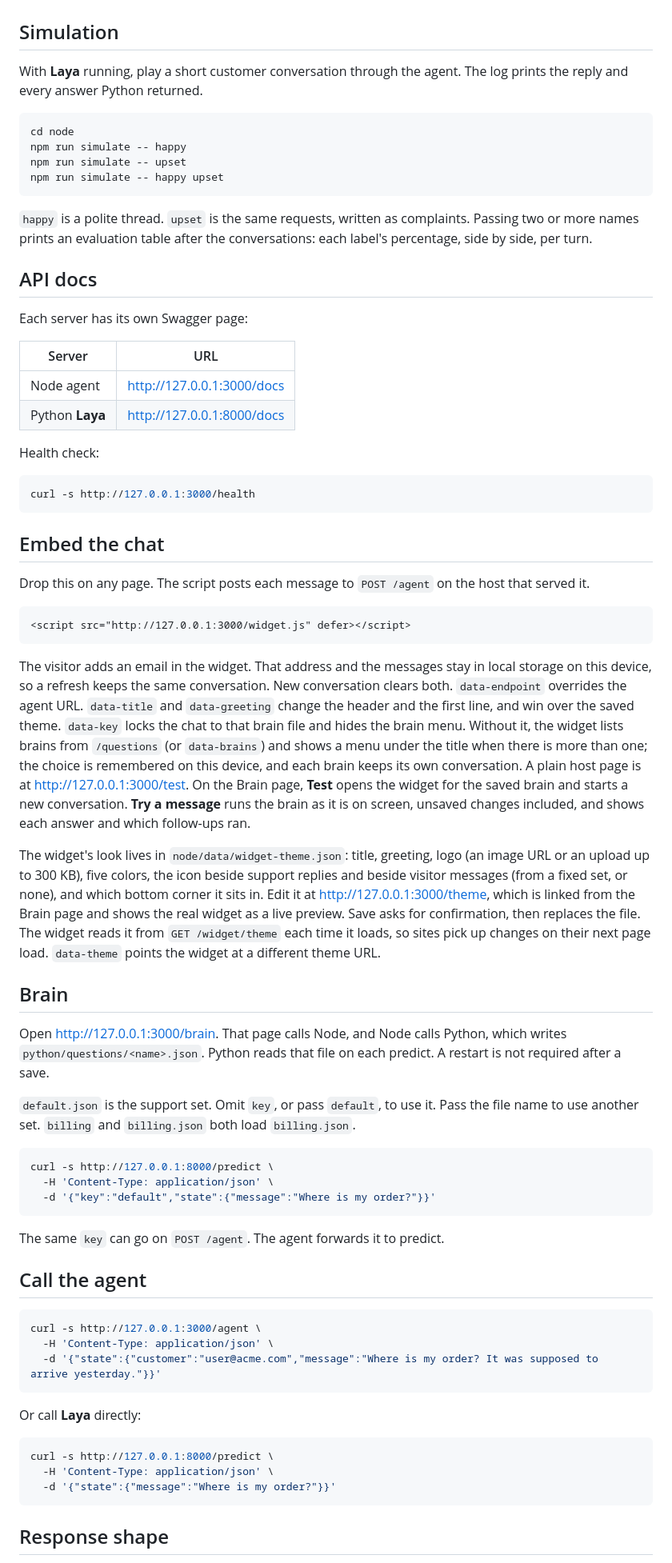
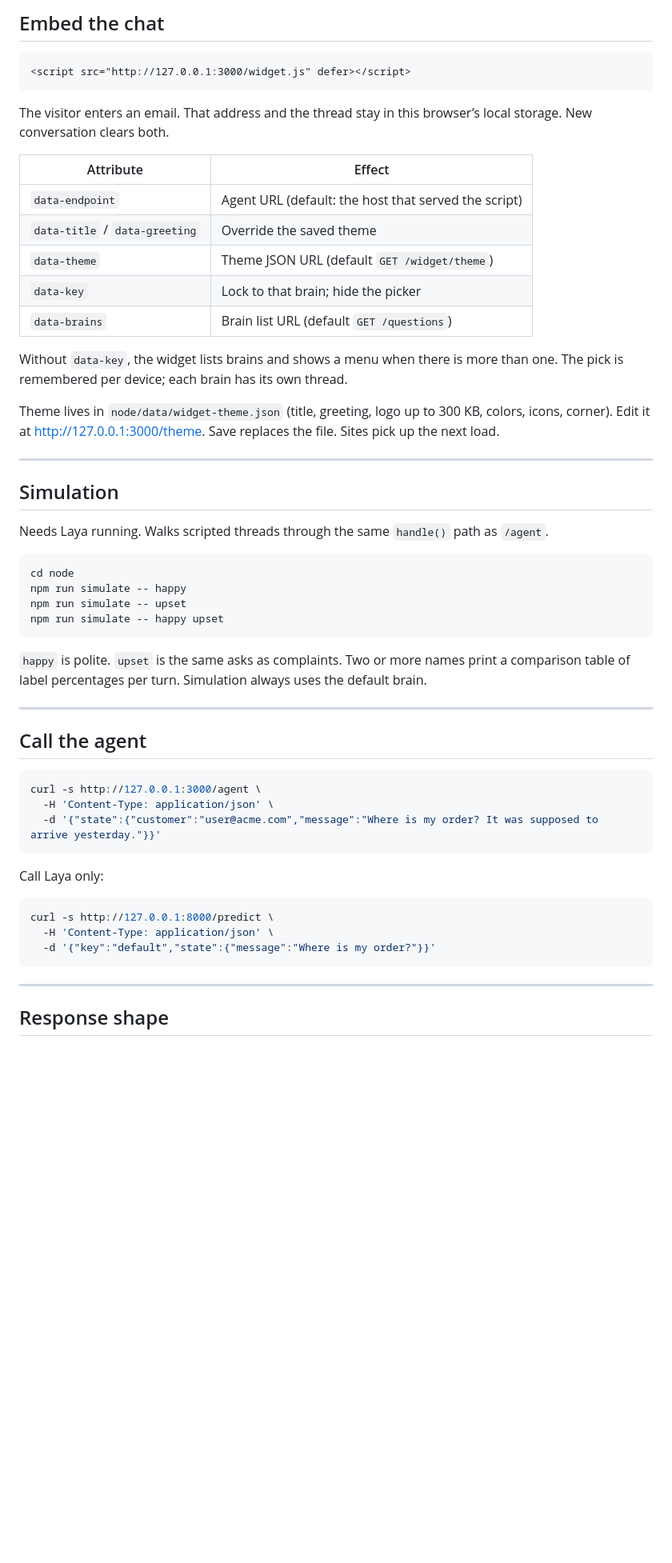
Before and after one commit to ahmadfreijeh/laya-agent, a Markdown page: README.md, the part around one of its changes. Shown at 80% size. GitHub-like rendering; blank space fills up the shorter version.

````diff
--- a/README.md
+++ b/README.md
@@ -110,7 +140,28 @@ To put this on a public domain with nginx and HTTPS, follow **[HOSTING.md](HOSTI
+## Embed the chat
+
+```html
+<script src="http://127.0.0.1:3000/widget.js" defer></script>
+```
+
+The visitor enters an email. That address and the thread stay in this browser’s local storage. New conversation clears both.
+
+| Attribute | Effect |
+|---|---|
+| `data-endpoint` | Agent URL (default: the host that served the script) |
+| `data-title` / `data-greeting` | Override the saved theme |
+| `data-theme` | Theme JSON URL (default `GET /widget/theme`) |
+| `data-key` | Lock to that brain; hide the picker |
+| `data-brains` | Brain list URL (default `GET /questions`) |
+
+Without `data-key`, the widget lists brains and shows a menu when there is more than one. The pick is remembered per device; each brain has its own thread.
+
+Theme lives in `node/data/widget-theme.json` (title, greeting, logo up to 300 KB, colors, icons, corner). Edit it at http://127.0.0.1:3000/theme. Save replaces the file. Sites pick up the next load.
+
+---
 
 ## Simulation
 
-With **Laya** running, play a short customer conversation through the agent. The log prints the reply and every answer Python returned.
+Needs Laya running. Walks scripted threads through the same `handle()` path as `/agent`.
 
 ```bash
 cd node
@@ -119,48 +170,9 @@ npm run simulate -- upset
 npm run simulate -- happy upset
 ```
 
-`happy` is a polite thread. `upset` is the same requests, written as complaints. Passing two or more names prints an evaluation table after the conversations: each label's percentage, side by side, per turn.
+`happy` is polite. `upset` is the same asks as complaints. Two or more names print a comparison table of label percentages per turn. Simulation always uses the default brain.
 
-## API docs
-
-Each server has its own Swagger page:
-
-| Server | URL |
-|---|---|
-| Node agent | http://127.0.0.1:3000/docs |
-| Python **Laya** | http://127.0.0.1:8000/docs |
-
-Health check:
-
-```bash
-curl -s http://127.0.0.1:3000/health
-```
-
-## Embed the chat
-
-Drop this on any page. The script posts each message to `POST /agent` on the host that served it.
-
-```html
-<script src="http://127.0.0.1:3000/widget.js" defer></script>
-```
-
-The visitor adds an email in the widget. That address and the messages stay in local storage on this device, so a refresh keeps the same conversation. New conversation clears both. `data-endpoint` overrides the agent URL. `data-title` and `data-greeting` change the header and the first line, and win over the saved theme. `data-key` locks the chat to that brain file and hides the brain menu. Without it, the widget lists brains from `/questions` (or `data-brains`) and shows a menu under the title when there is more than one; the choice is remembered on this device, and each brain keeps its own conversation. A plain host page is at http://127.0.0.1:3000/test. On the Brain page, **Test** opens the widget for the saved brain and starts a new conversation. **Try a message** runs the brain as it is on screen, unsaved changes included, and shows each answer and which follow-ups ran.
-
-The widget's look lives in `node/data/widget-theme.json`: title, greeting, logo (an image URL or an upload up to 300 KB), five colors, the icon beside support replies and beside visitor messages (from a fixed set, or none), and which bottom corner it sits in. Edit it at http://127.0.0.1:3000/theme, which is linked from the Brain page and shows the real widget as a live preview. Save asks for confirmation, then replaces the file. The widget reads it from `GET /widget/theme` each time it loads, so sites pick up changes on their next page load. `data-theme` points the widget at a different theme URL.
-
-## Brain
-
-Open http://127.0.0.1:3000/brain. That page calls Node, and Node calls Python, which writes `python/questions/<name>.json`. Python reads that file on each predict. A restart is not required after a save.
-
-`default.json` is the support set. Omit `key`, or pass `default`, to use it. Pass the file name to use another set. `billing` and `billing.json` both load `billing.json`.
-
-```bash
-curl -s http://127.0.0.1:8000/predict \
-  -H 'Content-Type: application/json' \
-  -d '{"key":"default","state":{"message":"Where is my order?"}}'
-```
-
-The same `key` can go on `POST /agent`. The agent forwards it to predict.
+---
 
 ## Call the agent
 
@@ -170,13 +182,15 @@ curl -s http://127.0.0.1:3000/agent \
   -d '{"state":{"customer":"user@acme.com","message":"Where is my order? It was supposed to arrive yesterday."}}'
 ```
 
-Or call **Laya** directly:
+Call Laya only:
 
 ```bash
 curl -s http://127.0.0.1:8000/predict \
   -H 'Content-Type: application/json' \
-  -d '{"state":{"message":"Where is my order?"}}'
+  -d '{"key":"default","state":{"message":"Where is my order?"}}'
 ```
+
+---
 
 ## Response shape
 
````
Also changed, not shown: other parts of README.md (+97 -81 lines).
